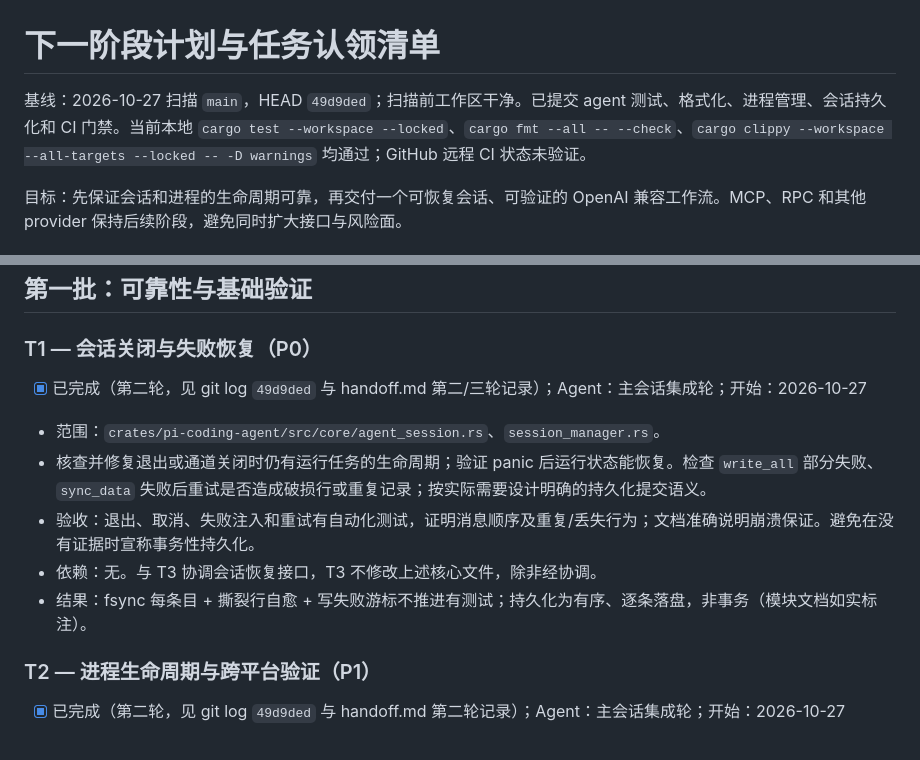
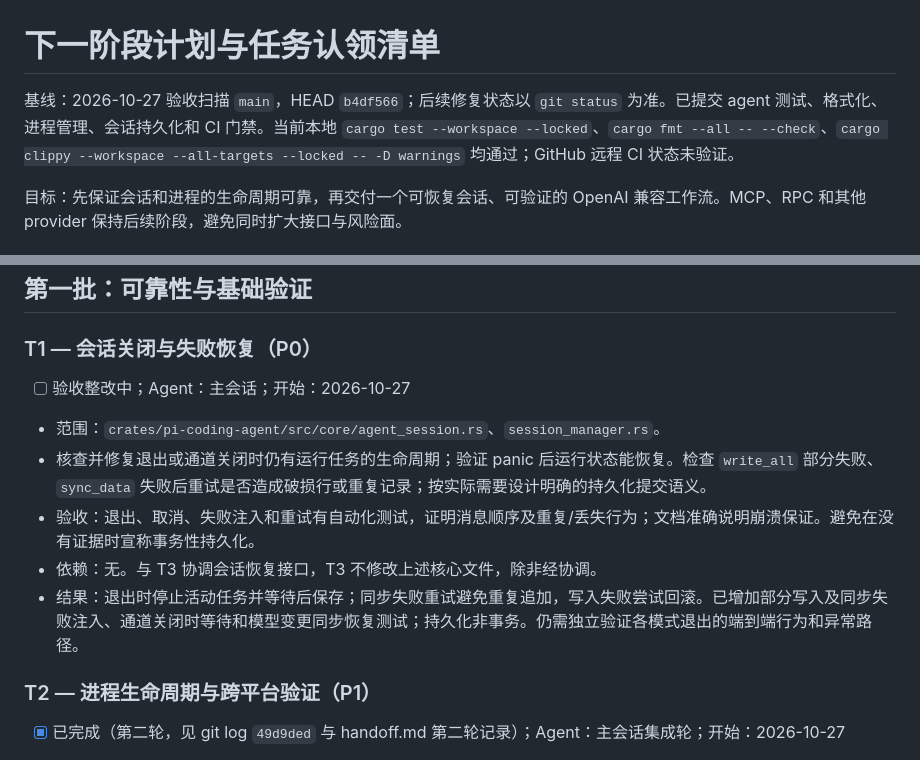
Before and after one commit to Neonity2020/pi-rs, a Markdown page: TASKS.md, 2 parts joined by grey strips. Rendered like a GitHub page.

```diff
--- a/TASKS.md
+++ b/TASKS.md
@@ -1,6 +1,6 @@
 # 下一阶段计划与任务认领清单
 
-基线：2026-10-27 扫描 `main`，HEAD `49d9ded`；扫描前工作区干净。已提交 agent 测试、格式化、进程管理、会话持久化和 CI 门禁。当前本地 `cargo test --workspace --locked`、`cargo fmt --all -- --check`、`cargo clippy --workspace --all-targets --locked -- -D warnings` 均通过；GitHub 远程 CI 状态未验证。
+基线：2026-10-27 验收扫描 `main`，HEAD `b4df566`；后续修复状态以 `git status` 为准。已提交 agent 测试、格式化、进程管理、会话持久化和 CI 门禁。当前本地 `cargo test --workspace --locked`、`cargo fmt --all -- --check`、`cargo clippy --workspace --all-targets --locked -- -D warnings` 均通过；GitHub 远程 CI 状态未验证。
 
 目标：先保证会话和进程的生命周期可靠，再交付一个可恢复会话、可验证的 OpenAI 兼容工作流。MCP、RPC 和其他 provider 保持后续阶段，避免同时扩大接口与风险面。
 
@@ -15,12 +15,12 @@
 
 ### T1 — 会话关闭与失败恢复（P0）
 
-- [x] 已完成（第二轮，见 git log `49d9ded` 与 handoff.md 第二/三轮记录）；Agent：主会话集成轮；开始：2026-10-27
+- [ ] 验收整改中；Agent：主会话；开始：2026-10-27
 - 范围：`crates/pi-coding-agent/src/core/agent_session.rs`、`session_manager.rs`。
 - 核查并修复退出或通道关闭时仍有运行任务的生命周期；验证 panic 后运行状态能恢复。检查 `write_all` 部分失败、`sync_data` 失败后重试是否造成破损行或重复记录；按实际需要设计明确的持久化提交语义。
 - 验收：退出、取消、失败注入和重试有自动化测试，证明消息顺序及重复/丢失行为；文档准确说明崩溃保证。避免在没有证据时宣称事务性持久化。
 - 依赖：无。与 T3 协调会话恢复接口，T3 不修改上述核心文件，除非经协调。
-- 结果：fsync 每条目 + 撕裂行自愈 + 写失败游标不推进有测试；持久化为有序、逐条落盘，非事务（模块文档如实标注）。
+- 结果：退出时停止活动任务并等待后保存；同步失败重试避免重复追加，写入失败尝试回滚。已增加部分写入及同步失败注入、通道关闭时等待和模型变更同步恢复测试；持久化非事务。仍需独立验证各模式退出的端到端行为和异常路径。
 
 ### T2 — 进程生命周期与跨平台验证（P1）
 
```
Also changed, not shown: README.md (+7 -6 lines), handoff.md (+20 -7 lines).
